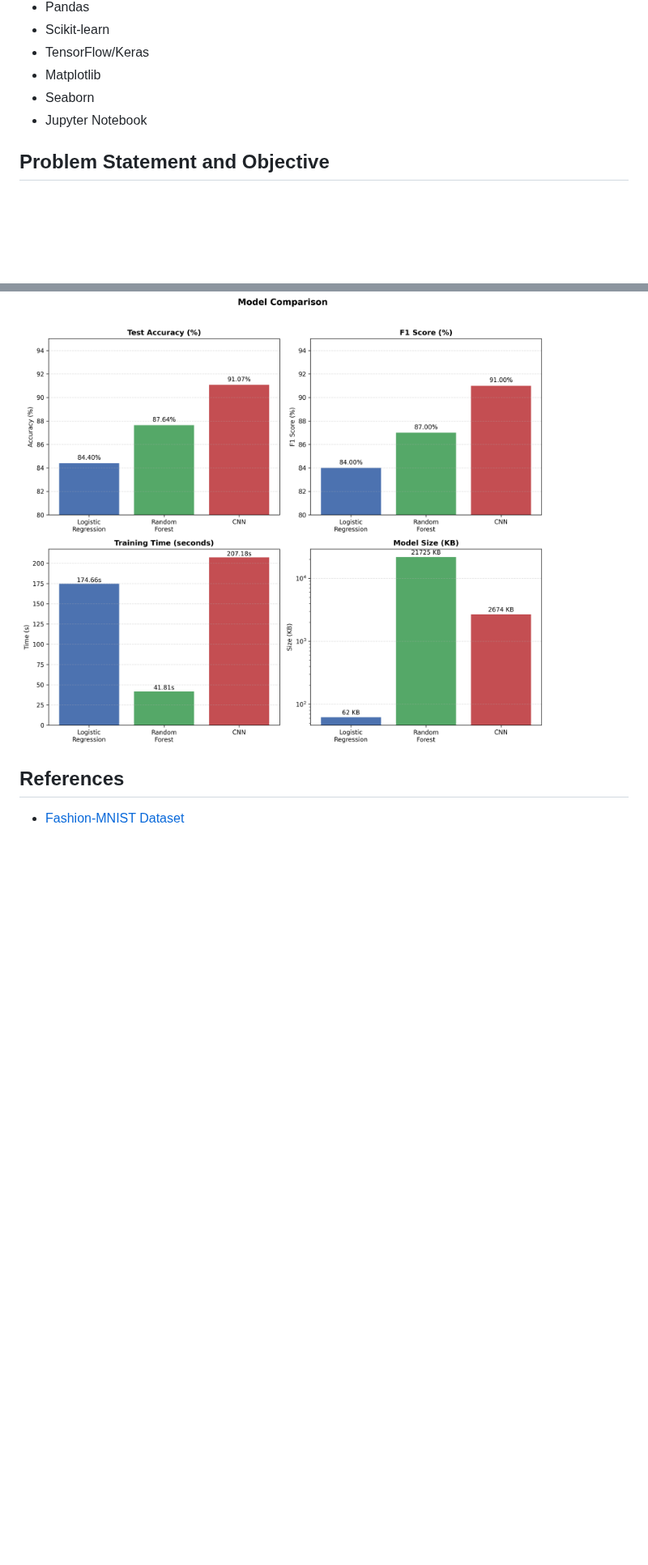
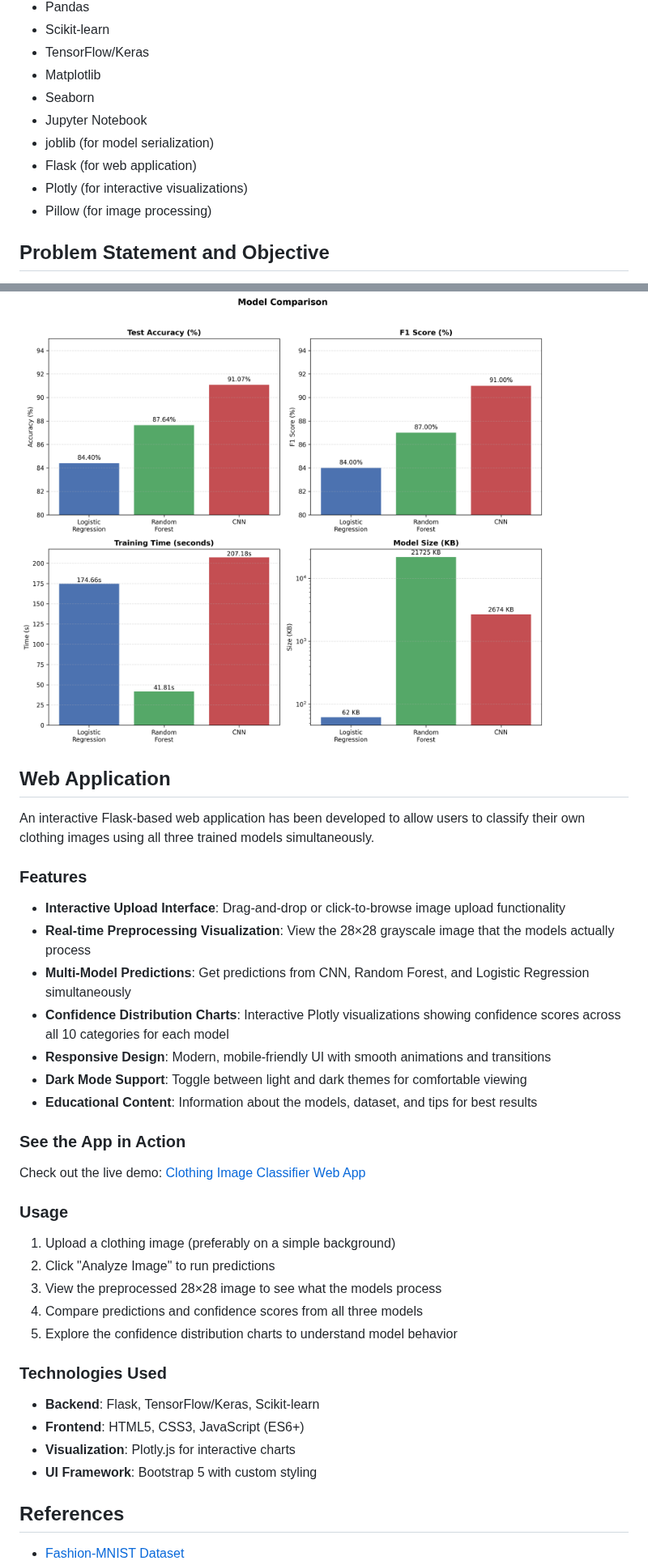
Before and after one commit to aditya-2k23/clothing-image-classifier, a Markdown page: README.md, 2 parts joined by grey strips. Shown at 81% size. Drawn GitHub-style; blank space fills up the shorter version.

Commit message:
Update README.md to include web application features and usage instructions

```diff
--- a/README.md
+++ b/README.md
@@ -18,6 +18,10 @@ This repository contains machine learning models to classify clothing images int
 - Matplotlib
 - Seaborn
 - Jupyter Notebook
+- joblib (for model serialization)
+- Flask (for web application)
+- Plotly (for interactive visualizations)
+- Pillow (for image processing)
 
 ## Problem Statement and Objective
 
@@ -103,6 +107,39 @@ The results clearly show that deep learning (CNN) significantly outperforms trad
 
 ![Model Comparison](images/model_comparison.png)
 
+## Web Application
+
+An interactive Flask-based web application has been developed to allow users to classify their own clothing images using all three trained models simultaneously.
+
+### Features
+
+- **Interactive Upload Interface**: Drag-and-drop or click-to-browse image upload functionality
+- **Real-time Preprocessing Visualization**: View the 28×28 grayscale image that the models actually process
+- **Multi-Model Predictions**: Get predictions from CNN, Random Forest, and Logistic Regression simultaneously
+- **Confidence Distribution Charts**: Interactive Plotly visualizations showing confidence scores across all 10 categories for each model
+- **Responsive Design**: Modern, mobile-friendly UI with smooth animations and transitions
+- **Dark Mode Support**: Toggle between light and dark themes for comfortable viewing
+- **Educational Content**: Information about the models, dataset, and tips for best results
+
+### See the App in Action
+
+Check out the live demo: [Clothing Image Classifier Web App](https://clothing-image-classifier.example.com)
+
+### Usage
+
+1. Upload a clothing image (preferably on a simple background)
+2. Click "Analyze Image" to run predictions
+3. View the preprocessed 28×28 image to see what the models process
+4. Compare predictions and confidence scores from all three models
+5. Explore the confidence distribution charts to understand model behavior
+
+### Technologies Used
+
+- **Backend**: Flask, TensorFlow/Keras, Scikit-learn
+- **Frontend**: HTML5, CSS3, JavaScript (ES6+)
+- **Visualization**: Plotly.js for interactive charts
+- **UI Framework**: Bootstrap 5 with custom styling
+
 ## References
 
 - [Fashion-MNIST Dataset](https://github.com/zalandoresearch/fashion-mnist)
```
